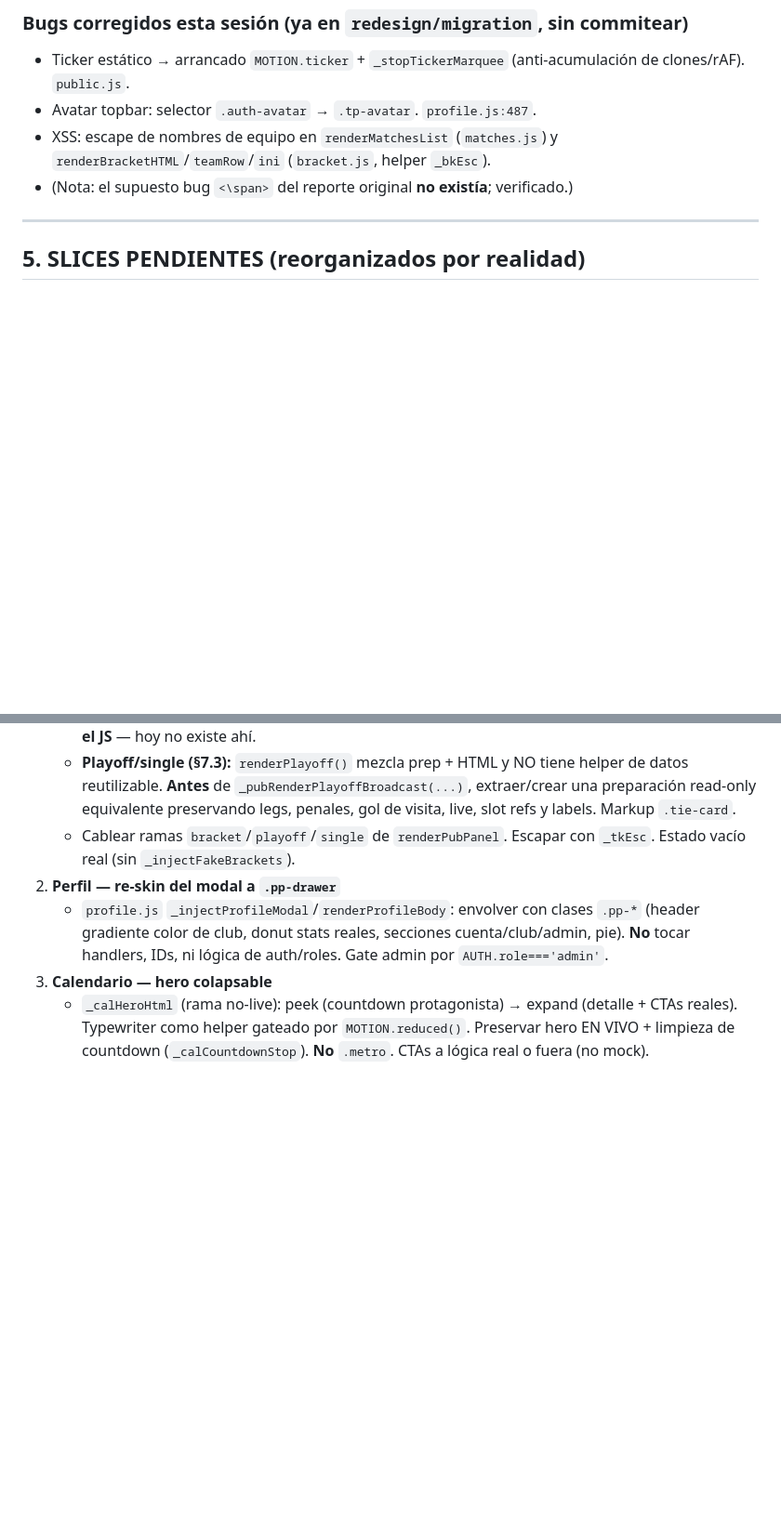
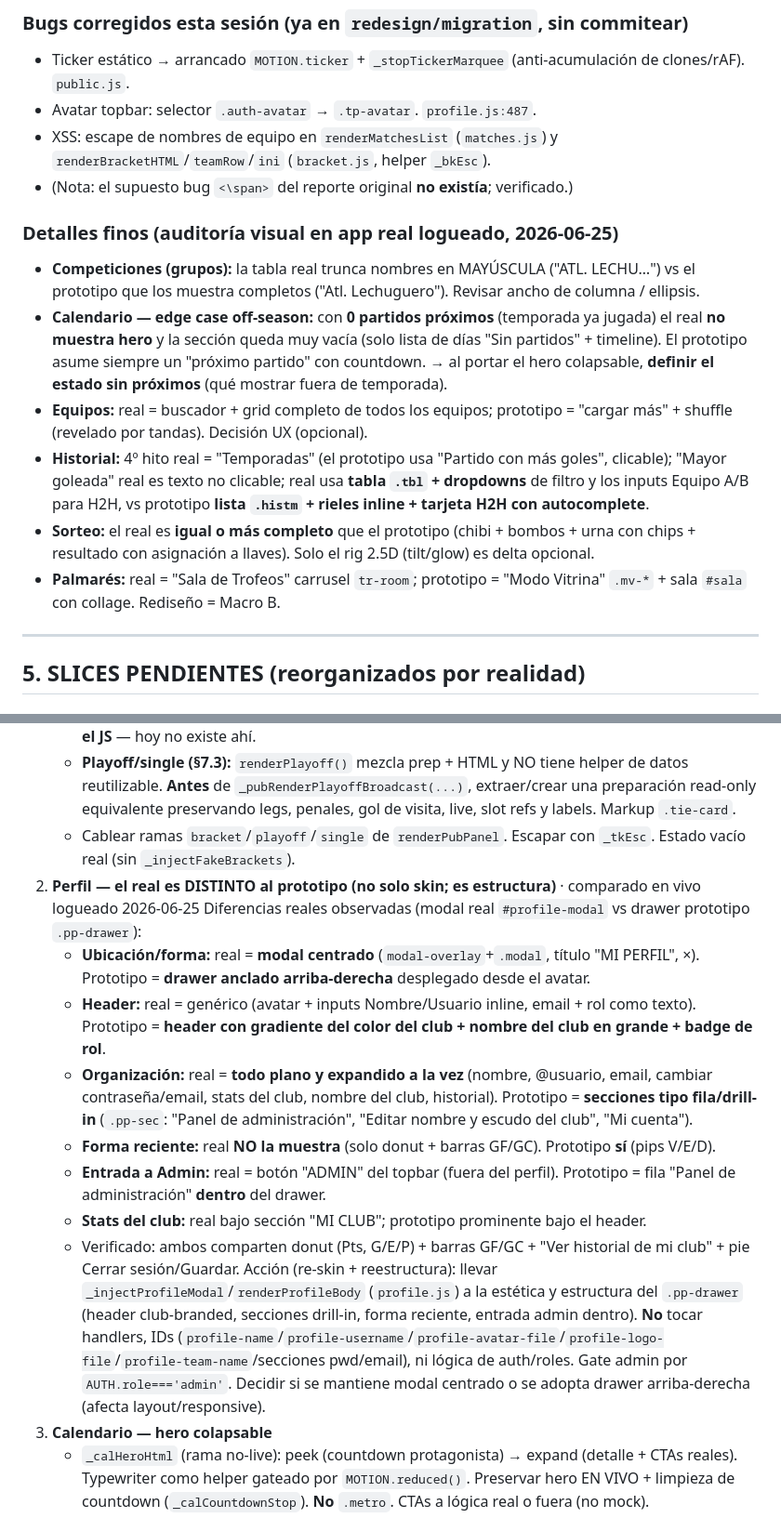
Before and after one commit to theperfectory-blip/tsc-web, a Markdown page: tsc-src/MIGRACION_MACRO_SLICES.md, 2 parts joined by grey strips. Shown at 93% size. Rendered like a GitHub page; blank space fills up the shorter version.

```diff
--- a/tsc-src/MIGRACION_MACRO_SLICES.md
+++ b/tsc-src/MIGRACION_MACRO_SLICES.md
@@ -69,6 +69,14 @@ Leyenda: **[HECHO]** migrado y funcional · **[PARCIAL]** base migrada, falta pu
 - XSS: escape de nombres de equipo en `renderMatchesList` (`matches.js`) y `renderBracketHTML`/`teamRow`/`ini` (`bracket.js`, helper `_bkEsc`).
 - (Nota: el supuesto bug `<\span>` del reporte original **no existía**; verificado.)
 
+### Detalles finos (auditoría visual en app real logueado, 2026-06-25)
+- **Competiciones (grupos):** la tabla real trunca nombres en MAYÚSCULA ("ATL. LECHU…") vs el prototipo que los muestra completos ("Atl. Lechuguero"). Revisar ancho de columna / ellipsis.
+- **Calendario — edge case off-season:** con **0 partidos próximos** (temporada ya jugada) el real **no muestra hero** y la sección queda muy vacía (solo lista de días "Sin partidos" + timeline). El prototipo asume siempre un "próximo partido" con countdown. → al portar el hero colapsable, **definir el estado sin próximos** (qué mostrar fuera de temporada).
+- **Equipos:** real = buscador + grid completo de todos los equipos; prototipo = "cargar más" + shuffle (revelado por tandas). Decisión UX (opcional).
+- **Historial:** 4º hito real = "Temporadas" (el prototipo usa "Partido con más goles", clicable); "Mayor goleada" real es texto no clicable; real usa **tabla `.tbl` + dropdowns** de filtro y los inputs Equipo A/B para H2H, vs prototipo **lista `.histm` + rieles inline + tarjeta H2H con autocomplete**.
+- **Sorteo:** el real es **igual o más completo** que el prototipo (chibi + bombos + urna con chips + resultado con asignación a llaves). Solo el rig 2.5D (tilt/glow) es delta opcional.
+- **Palmarés:** real = "Sala de Trofeos" carrusel `tr-room`; prototipo = "Modo Vitrina" `.mv-*` + sala `#sala` con collage. Rediseño = Macro B.
+
 ---
 
 ## 5. SLICES PENDIENTES (reorganizados por realidad)
@@ -82,8 +90,16 @@ Objetivo: cerrar el delta de las secciones [PARCIAL] sobre módulos reales, sin
    - **Bracket (§7.2):** crear `_pubRenderBracketBroadcast(phaseId, containerId)` en `public.js` reusando la data prep real de `bracket.js` (`buildBracketRounds/buildBracketSlots/getWinner/getClassifiedFromPhase`). Markup `gbr-*` (móvil con conectores SVG + desktop árbol con trofeo). **Portar el CSS `gbr-*` a `redesign.css` junto con el JS** — hoy no existe ahí.
    - **Playoff/single (§7.3):** `renderPlayoff()` mezcla prep + HTML y NO tiene helper de datos reutilizable. **Antes** de `_pubRenderPlayoffBroadcast(...)`, extraer/crear una preparación read-only equivalente preservando legs, penales, gol de visita, live, slot refs y labels. Markup `.tie-card`.
    - Cablear ramas `bracket`/`playoff`/`single` de `renderPubPanel`. Escapar con `_tkEsc`. Estado vacío real (sin `_injectFakeBrackets`).
-2. **Perfil — re-skin del modal a `.pp-drawer`**
-   - `profile.js` `_injectProfileModal`/`renderProfileBody`: envolver con clases `.pp-*` (header gradiente color de club, donut stats reales, secciones cuenta/club/admin, pie). **No** tocar handlers, IDs, ni lógica de auth/roles. Gate admin por `AUTH.role==='admin'`.
+2. **Perfil — el real es DISTINTO al prototipo (no solo skin; es estructura)** · comparado en vivo logueado 2026-06-25
+   Diferencias reales observadas (modal real `#profile-modal` vs drawer prototipo `.pp-drawer`):
+   - **Ubicación/forma:** real = **modal centrado** (`modal-overlay`+`.modal`, título "MI PERFIL", ×). Prototipo = **drawer anclado arriba-derecha** desplegado desde el avatar.
+   - **Header:** real = genérico (avatar + inputs Nombre/Usuario inline, email + rol como texto). Prototipo = **header con gradiente del color del club + nombre del club en grande + badge de rol**.
+   - **Organización:** real = **todo plano y expandido a la vez** (nombre, @usuario, email, cambiar contraseña/email, stats del club, nombre del club, historial). Prototipo = **secciones tipo fila/drill-in** (`.pp-sec`: "Panel de administración", "Editar nombre y escudo del club", "Mi cuenta").
+   - **Forma reciente:** real **NO la muestra** (solo donut + barras GF/GC). Prototipo **sí** (pips V/E/D).
+   - **Entrada a Admin:** real = botón "ADMIN" del topbar (fuera del perfil). Prototipo = fila "Panel de administración" **dentro** del drawer.
+   - **Stats del club:** real bajo sección "MI CLUB"; prototipo prominente bajo el header.
+   - Verificado: ambos comparten donut (Pts, G/E/P) + barras GF/GC + "Ver historial de mi club" + pie Cerrar sesión/Guardar.
+   Acción (re-skin + reestructura): llevar `_injectProfileModal`/`renderProfileBody` (`profile.js`) a la estética y estructura del `.pp-drawer` (header club-branded, secciones drill-in, forma reciente, entrada admin dentro). **No** tocar handlers, IDs (`profile-name`/`profile-username`/`profile-avatar-file`/`profile-logo-file`/`profile-team-name`/secciones pwd/email), ni lógica de auth/roles. Gate admin por `AUTH.role==='admin'`. Decidir si se mantiene modal centrado o se adopta drawer arriba-derecha (afecta layout/responsive).
 3. **Calendario — hero colapsable**
    - `_calHeroHtml` (rama no-live): peek (countdown protagonista) → expand (detalle + CTAs reales). Typewriter como helper gateado por `MOTION.reduced()`. Preservar hero EN VIVO + limpieza de countdown (`_calCountdownStop`). **No** `.metro`. CTAs a lógica real o fuera (no mock).
 4. **Historial — enriquecer público**
```
Also changed, not shown: other parts of tsc-src/MIGRACION_MACRO_SLICES.md (+13 -4 lines).
